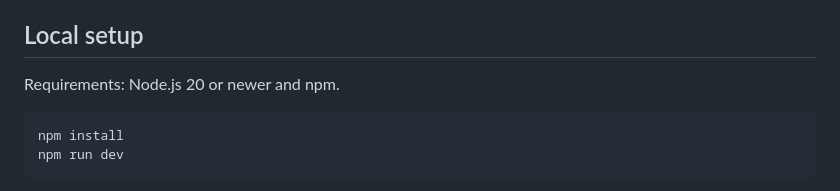
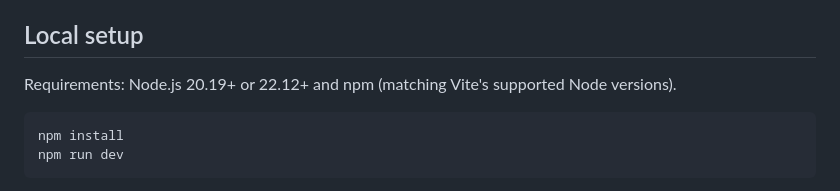
Before and after one commit to extinctionGH/OpenWake-Prototype, a Markdown page: openwake-prototype/README.md, the part around the change. GitHub-like rendering.

Commit message:
docs: align Node requirement with Vite

````diff
--- a/openwake-prototype/README.md
+++ b/openwake-prototype/README.md
@@ -6,7 +6,7 @@ OpenWake is a presentation-ready, client-only React prototype for explaining a s
 
 ## Local setup
 
-Requirements: Node.js 20 or newer and npm.
+Requirements: Node.js 20.19+ or 22.12+ and npm (matching Vite's supported Node versions).
 
 ```bash
 npm install
````
